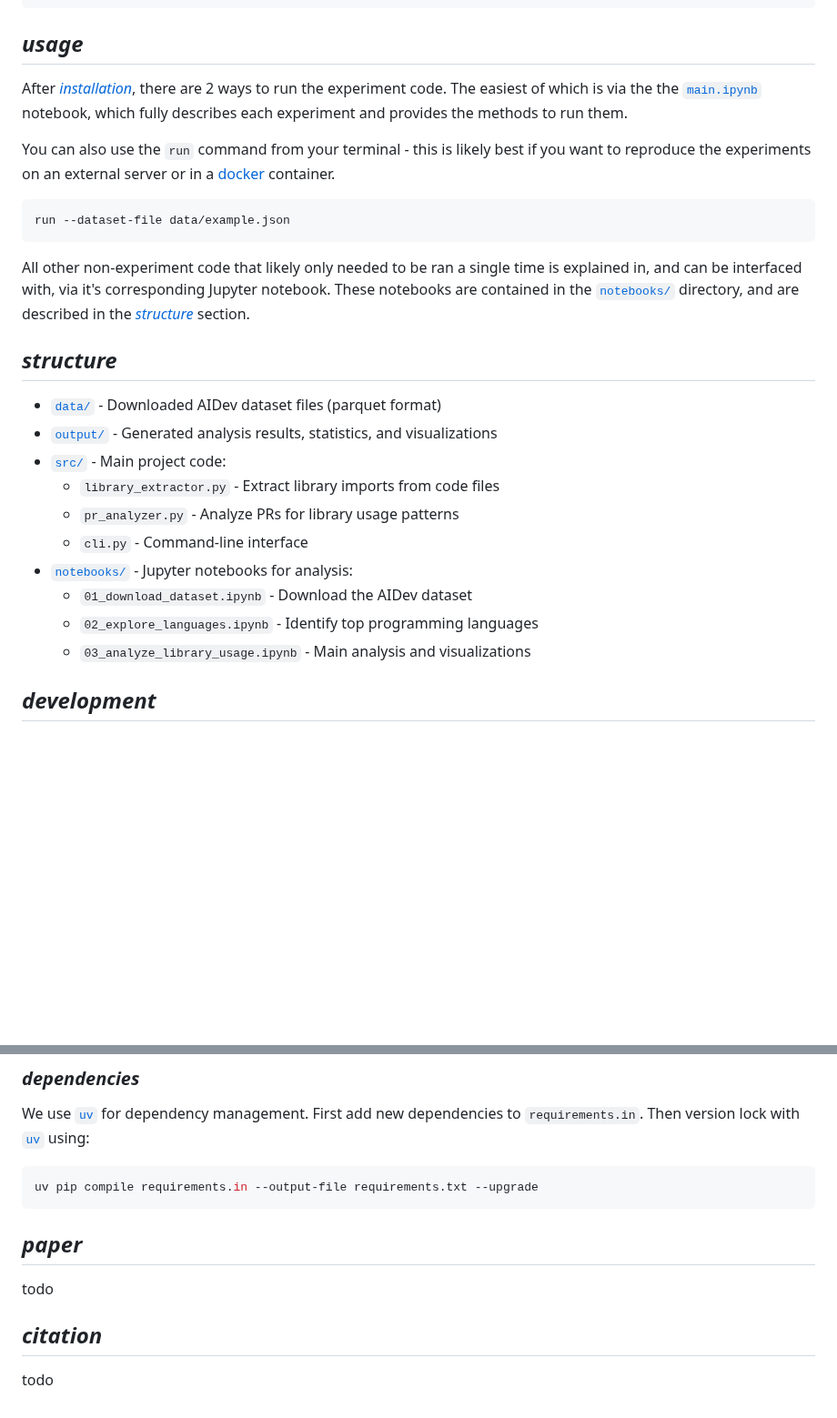
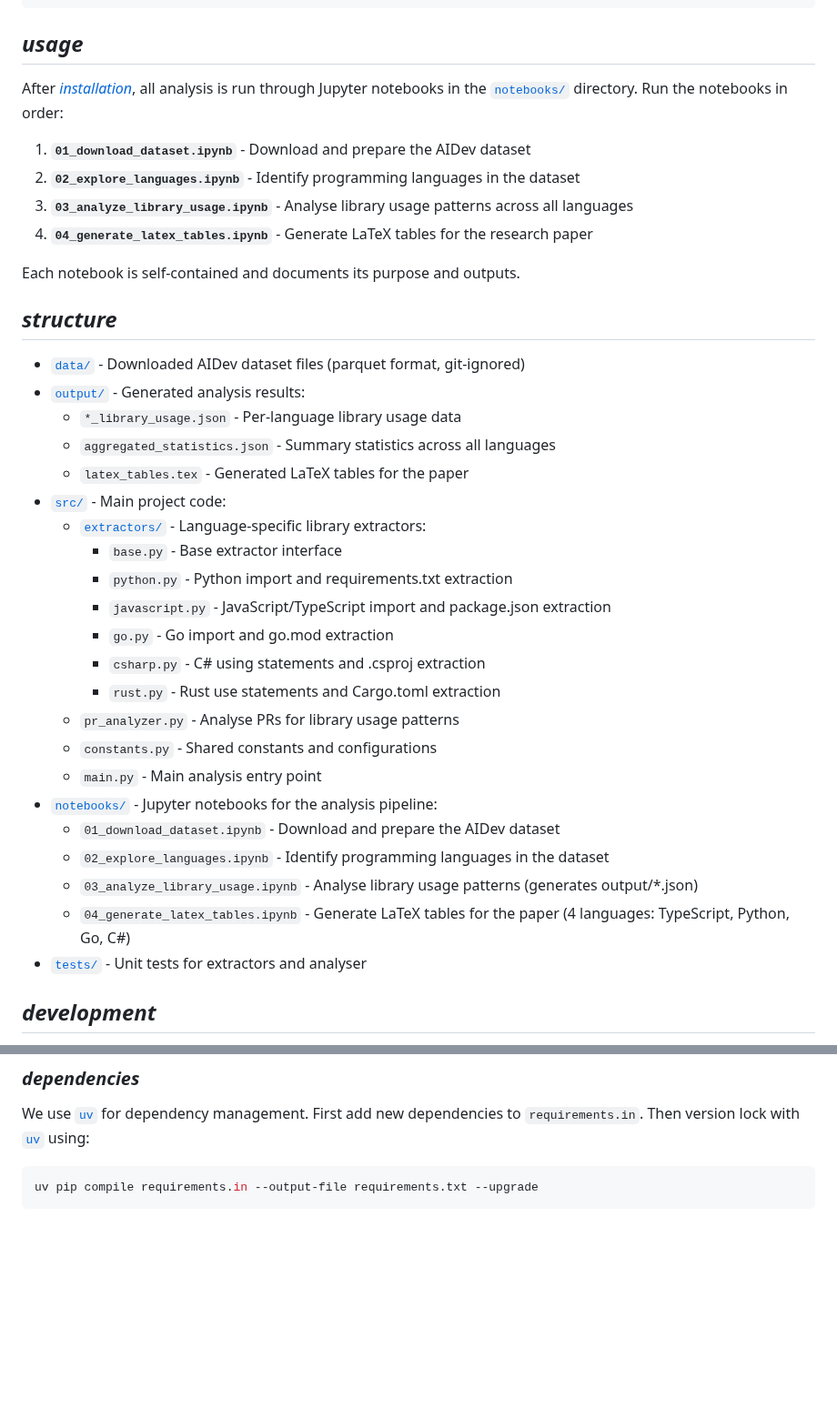
Before and after one commit to itsluketwist/agent-library-usage, a Markdown page: README.md, 2 parts joined by grey strips. Shown at 91% size. Drawn GitHub-style; blank space fills up the shorter version.

Commit message:
Add detail to readme.

````diff
--- a/README.md
+++ b/README.md
@@ -69,35 +45,39 @@ pip install .
 
 ## *usage*
 
-After [*installation*](#installation), there are 2 ways to run the experiment code.
-The easiest of which is via the the [`main.ipynb`](main.ipynb) notebook, which fully describes
-each experiment and provides the methods to run them.
+After [*installation*](#installation), all analysis is run through Jupyter notebooks in the [`notebooks/`](notebooks/) directory. Run the notebooks in order:
 
-You can also use the `run` command from your terminal - this is likely best if you want to
-reproduce the experiments on an external server or in a [docker](https://www.docker.com/)
-container.
+1. **`01_download_dataset.ipynb`** - Download and prepare the AIDev dataset
+2. **`02_explore_languages.ipynb`** - Identify programming languages in the dataset
+3. **`03_analyze_library_usage.ipynb`** - Analyse library usage patterns across all languages
+4. **`04_generate_latex_tables.ipynb`** - Generate LaTeX tables for the research paper
 
-```shell
-run --dataset-file data/example.json
-```
-
-All other non-experiment code that likely only needed to be ran a single time is explained in,
-and can be interfaced with, via it's corresponding Jupyter notebook.
-These notebooks are contained in the [`notebooks/`](notebooks/) directory, and are described in the
-[*structure*](#structure) section.
+Each notebook is self-contained and documents its purpose and outputs.
 
 ## *structure*
 
-- [`data/`](data/) - Downloaded AIDev dataset files (parquet format)
-- [`output/`](output/) - Generated analysis results, statistics, and visualizations
+- [`data/`](data/) - Downloaded AIDev dataset files (parquet format, git-ignored)
+- [`output/`](output/) - Generated analysis results:
+  - `*_library_usage.json` - Per-language library usage data
+  - `aggregated_statistics.json` - Summary statistics across all languages
+  - `latex_tables.tex` - Generated LaTeX tables for the paper
 - [`src/`](src/) - Main project code:
-  - `library_extractor.py` - Extract library imports from code files
-  - `pr_analyzer.py` - Analyze PRs for library usage patterns
-  - `cli.py` - Command-line interface
-- [`notebooks/`](notebooks/) - Jupyter notebooks for analysis:
-  - `01_download_dataset.ipynb` - Download the AIDev dataset
-  - `02_explore_languages.ipynb` - Identify top programming languages
-  - `03_analyze_library_usage.ipynb` - Main analysis and visualizations
+  - [`extractors/`](src/extractors/) - Language-specific library extractors:
+    - `base.py` - Base extractor interface
+    - `python.py` - Python import and requirements.txt extraction
+    - `javascript.py` - JavaScript/TypeScript import and package.json extraction
+    - `go.py` - Go import and go.mod extraction
+    - `csharp.py` - C# using statements and .csproj extraction
+    - `rust.py` - Rust use statements and Cargo.toml extraction
+  - `pr_analyzer.py` - Analyse PRs for library usage patterns
+  - `constants.py` - Shared constants and configurations
+  - `main.py` - Main analysis entry point
+- [`notebooks/`](notebooks/) - Jupyter notebooks for the analysis pipeline:
+  - `01_download_dataset.ipynb` - Download and prepare the AIDev dataset
+  - `02_explore_languages.ipynb` - Identify programming languages in the dataset
+  - `03_analyze_library_usage.ipynb` - Analyse library usage patterns (generates output/*.json)
+  - `04_generate_latex_tables.ipynb` - Generate LaTeX tables for the paper (4 languages: TypeScript, Python, Go, C#)
+- [`tests/`](tests/) - Unit tests for extractors and analyser
 
 ## *development*
 
@@ -135,11 +115,3 @@ Then version lock with [`uv`](https://astral.sh/blog/uv) using:
 ```shell
 uv pip compile requirements.in --output-file requirements.txt --upgrade
 ```
-
-## *paper*
-
-todo
-
-## *citation*
-
-todo
````
Also changed, not shown: other parts of README.md (+4 -28 lines).
